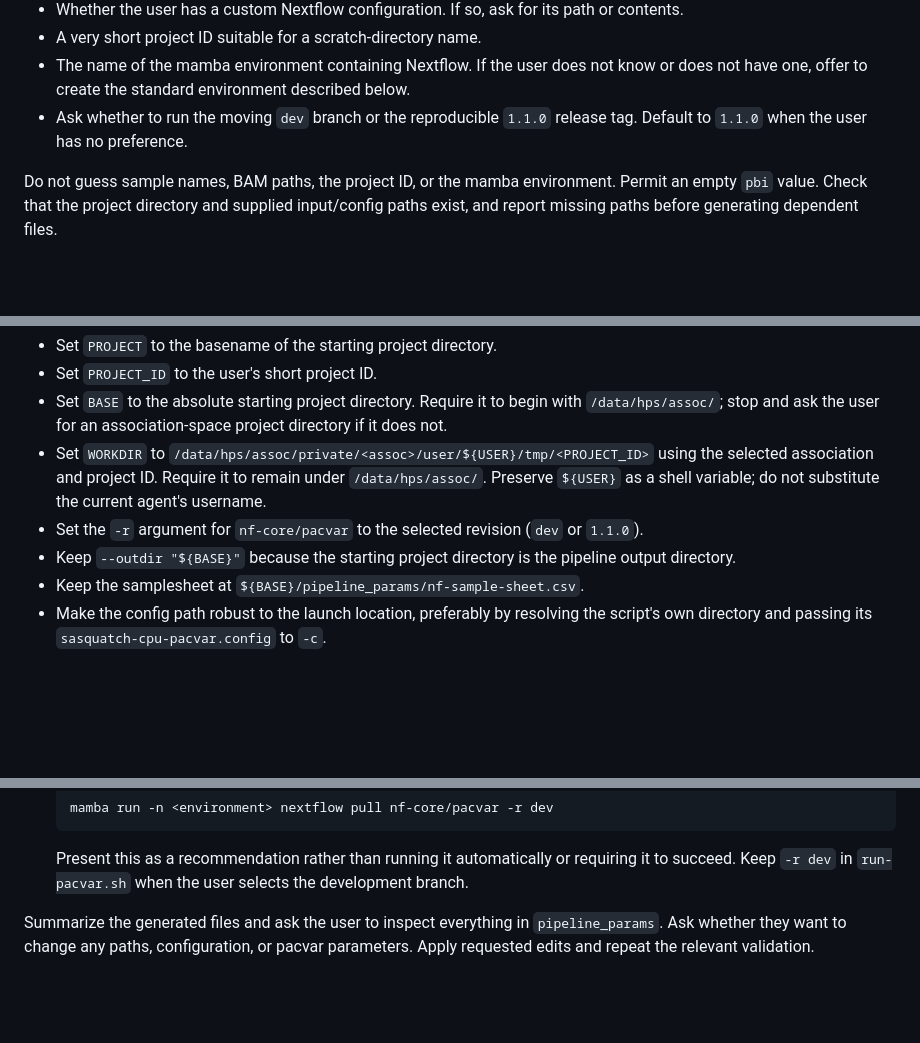
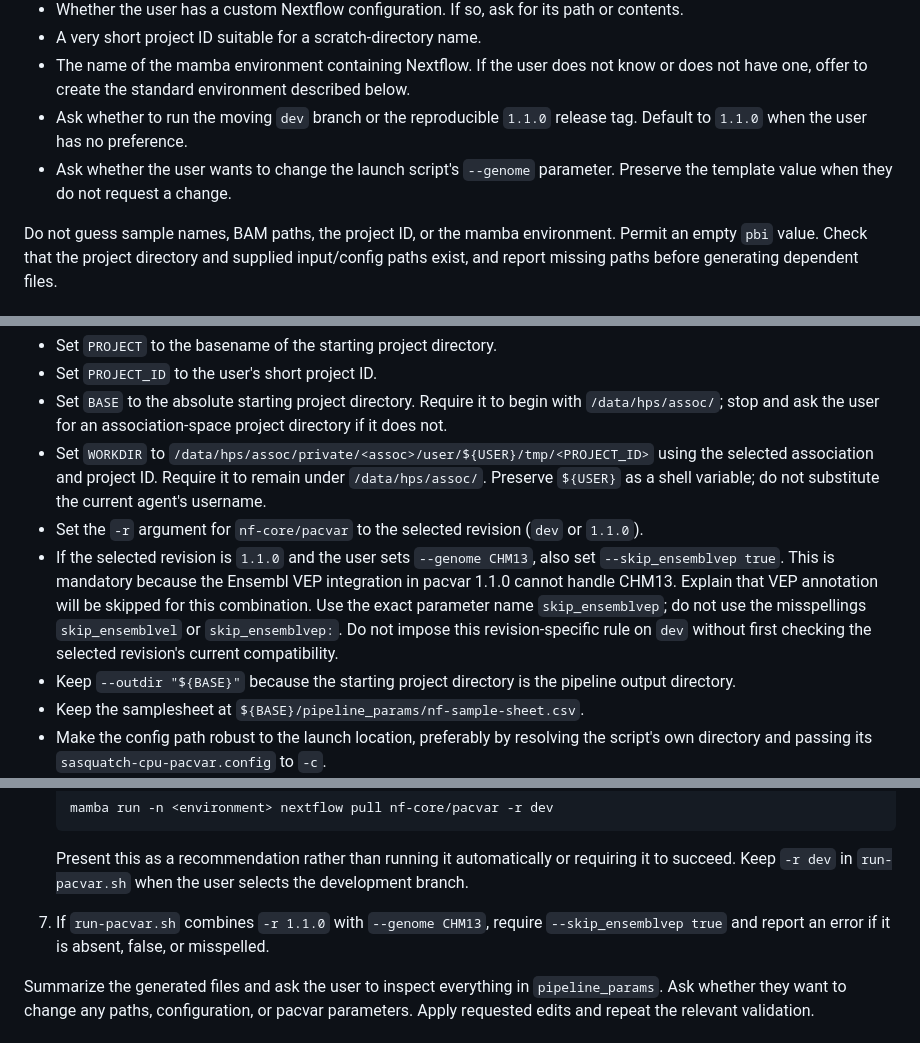
Before and after one commit to chaochaowong/scri-nf-core-skills, a Markdown page: pacvar/SKILL.md, 3 parts joined by grey strips. Rendered like a GitHub page; blank space fills up the shorter version.

Commit message:
update workflow

````diff
--- a/pacvar/SKILL.md
+++ b/pacvar/SKILL.md
@@ -17,6 +17,7 @@ Ask the user to provide the starting project directory. Resolve it with `realpat
 - A very short project ID suitable for a scratch-directory name.
 - The name of the mamba environment containing Nextflow. If the user does not know or does not have one, offer to create the standard environment described below.
 - Ask whether to run the moving `dev` branch or the reproducible `1.1.0` release tag. Default to `1.1.0` when the user has no preference.
+- Ask whether the user wants to change the launch script's `--genome` parameter. Preserve the template value when they do not request a change.
 
 Do not guess sample names, BAM paths, the project ID, or the mamba environment. Permit an empty `pbi` value. Check that the project directory and supplied input/config paths exist, and report missing paths before generating dependent files.
 
@@ -82,6 +83,7 @@ Customize it as follows:
 - Set `BASE` to the absolute starting project directory. Require it to begin with `/data/hps/assoc/`; stop and ask the user for an association-space project directory if it does not.
 - Set `WORKDIR` to `/data/hps/assoc/private/<assoc>/user/${USER}/tmp/<PROJECT_ID>` using the selected association and project ID. Require it to remain under `/data/hps/assoc/`. Preserve `${USER}` as a shell variable; do not substitute the current agent's username.
 - Set the `-r` argument for `nf-core/pacvar` to the selected revision (`dev` or `1.1.0`).
+- If the selected revision is `1.1.0` and the user sets `--genome CHM13`, also set `--skip_ensemblvep true`. This is mandatory because the Ensembl VEP integration in pacvar 1.1.0 cannot handle CHM13. Explain that VEP annotation will be skipped for this combination. Use the exact parameter name `skip_ensemblvep`; do not use the misspellings `skip_ensemblvel` or `skip_ensemblvep:`. Do not impose this revision-specific rule on `dev` without first checking the selected revision's current compatibility.
 - Keep `--outdir "${BASE}"` because the starting project directory is the pipeline output directory.
 - Keep the samplesheet at `${BASE}/pipeline_params/nf-sample-sheet.csv`.
 - Make the config path robust to the launch location, preferably by resolving the script's own directory and passing its `sasquatch-cpu-pacvar.config` to `-c`.
@@ -109,6 +111,7 @@ Before asking the user to run the pipeline:
    ```
 
    Present this as a recommendation rather than running it automatically or requiring it to succeed. Keep `-r dev` in `run-pacvar.sh` when the user selects the development branch.
+7. If `run-pacvar.sh` combines `-r 1.1.0` with `--genome CHM13`, require `--skip_ensemblvep true` and report an error if it is absent, false, or misspelled.
 
 Summarize the generated files and ask the user to inspect everything in `pipeline_params`. Ask whether they want to change any paths, configuration, or pacvar parameters. Apply requested edits and repeat the relevant validation.
 
````
